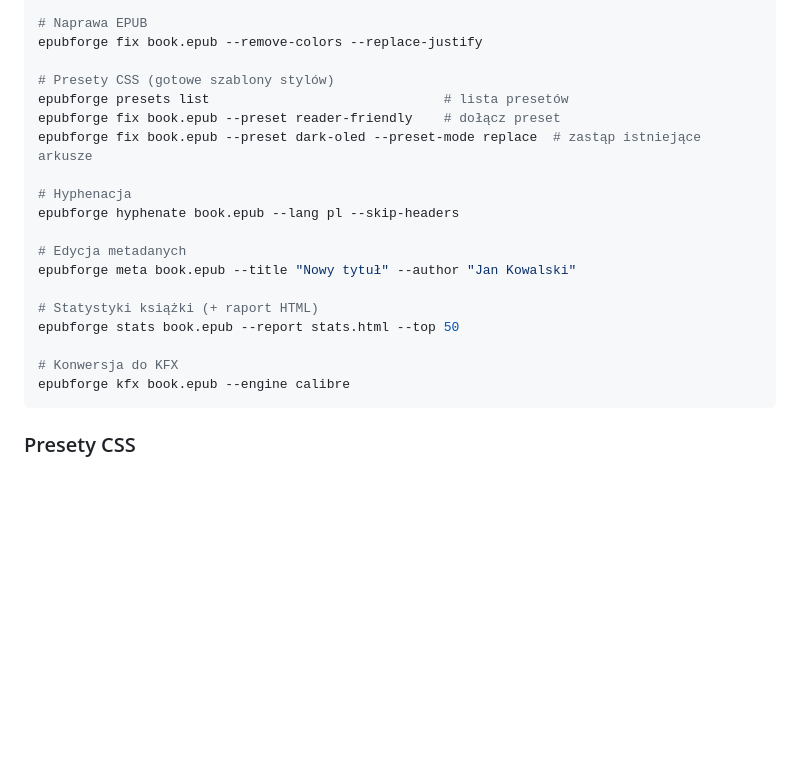
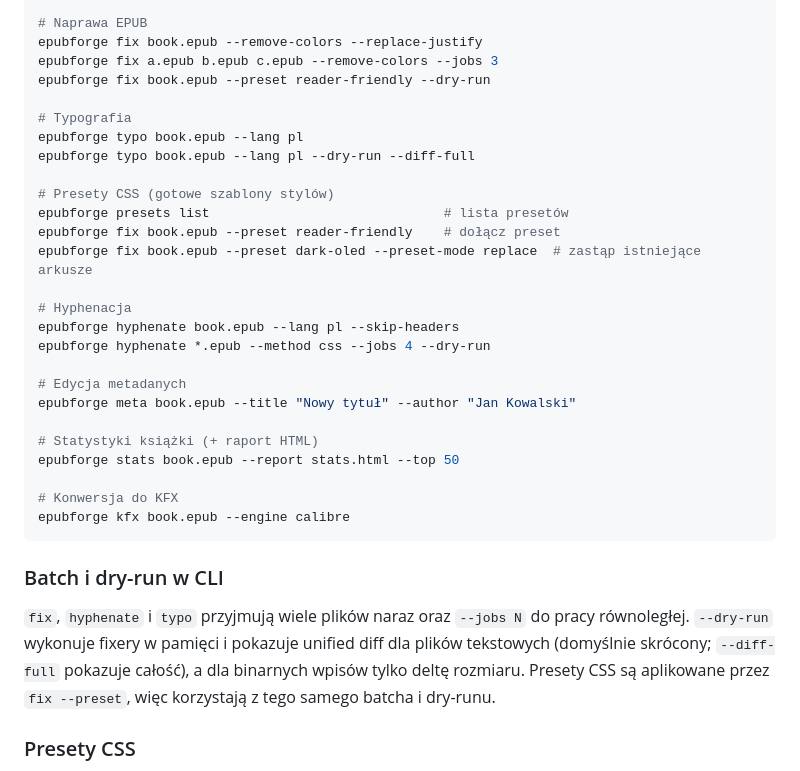
Before and after one commit to chodzkos/epubforge, a Markdown page: README.md, the part around the change. GitHub-like rendering; blank space fills up the shorter version.

Commit message:
docs(cli): document batch dry-run usage

````diff
--- a/README.md
+++ b/README.md
@@ -110,6 +110,12 @@ epubforge toc book.epub --repair --dry-run
 
 # Naprawa EPUB
 epubforge fix book.epub --remove-colors --replace-justify
+epubforge fix a.epub b.epub c.epub --remove-colors --jobs 3
+epubforge fix book.epub --preset reader-friendly --dry-run
+
+# Typografia
+epubforge typo book.epub --lang pl
+epubforge typo book.epub --lang pl --dry-run --diff-full
 
 # Presety CSS (gotowe szablony stylów)
 epubforge presets list                              # lista presetów
@@ -118,6 +124,7 @@ epubforge fix book.epub --preset dark-oled --preset-mode replace  # zastąp istn
 
 # Hyphenacja
 epubforge hyphenate book.epub --lang pl --skip-headers
+epubforge hyphenate *.epub --method css --jobs 4 --dry-run
 
 # Edycja metadanych
 epubforge meta book.epub --title "Nowy tytuł" --author "Jan Kowalski"
@@ -128,6 +135,14 @@ epubforge stats book.epub --report stats.html --top 50
 # Konwersja do KFX
 epubforge kfx book.epub --engine calibre
 ```
+
+### Batch i dry-run w CLI
+
+`fix`, `hyphenate` i `typo` przyjmują wiele plików naraz oraz `--jobs N` do pracy
+równoległej. `--dry-run` wykonuje fixery w pamięci i pokazuje unified diff dla
+plików tekstowych (domyślnie skrócony; `--diff-full` pokazuje całość), a dla
+binarnych wpisów tylko deltę rozmiaru. Presety CSS są aplikowane przez
+`fix --preset`, więc korzystają z tego samego batcha i dry-runu.
 
 ### Presety CSS
 
````
Also changed, not shown: CHANGELOG.md (+7 -0 lines), docs/user-guide.md (+15 -1 lines).
